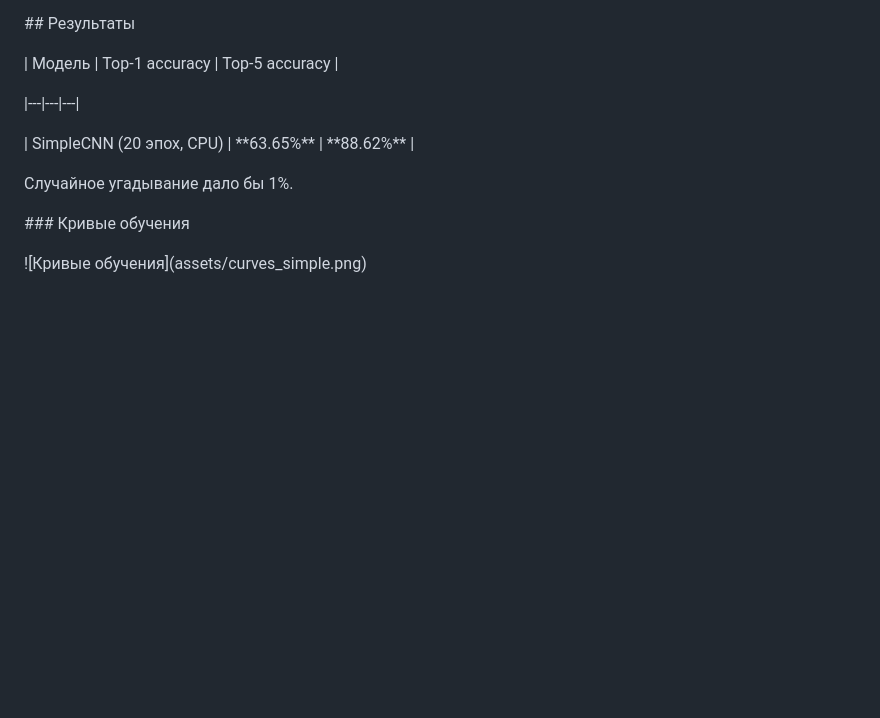
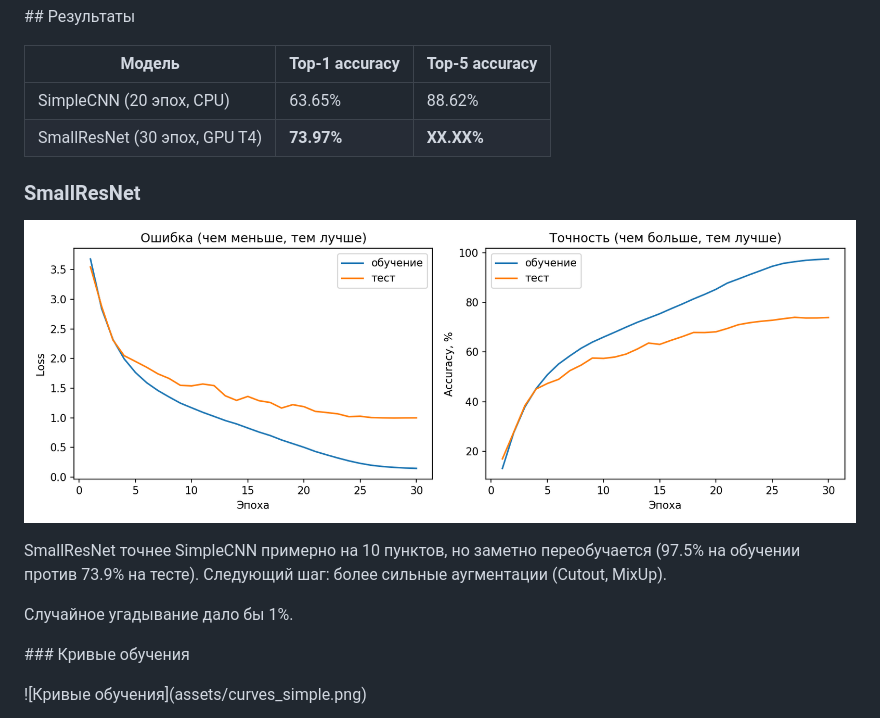
Before and after one commit to om-mmdv/cifar100-classifier, a Markdown page: README.md, the part around the change. Drawn GitHub-style; pictures changed too: assets/curves_resnet.png (added); blank space fills up the shorter version.

Commit message:
Добавлены результаты SmallResNet (73.97% top-1)

```diff
--- a/README.md
+++ b/README.md
@@ -13,12 +13,15 @@
 
 
 | Модель | Top-1 accuracy | Top-5 accuracy |
+|---|---|---|
+| SimpleCNN (20 эпох, CPU) | 63.65% | 88.62% |
+| SmallResNet (30 эпох, GPU T4) | **73.97%** | **XX.XX%** |
+### SmallResNet
+![Кривые обучения ResNet](assets/curves_resnet.png)
 
-|---|---|---|
-
-| SimpleCNN (20 эпох, CPU) | \*\*63.65%\*\* | \*\*88.62%\*\* |
-
-
+SmallResNet точнее SimpleCNN примерно на 10 пунктов, но заметно переобучается
+(97.5% на обучении против 73.9% на тесте). Следующий шаг: более сильные
+аугментации (Cutout, MixUp).
 
 Случайное угадывание дало бы 1%.
 
```
Also changed, not shown: assets/class_accuracy_resnet.png (added), assets/mistakes_resnet.png (added).
